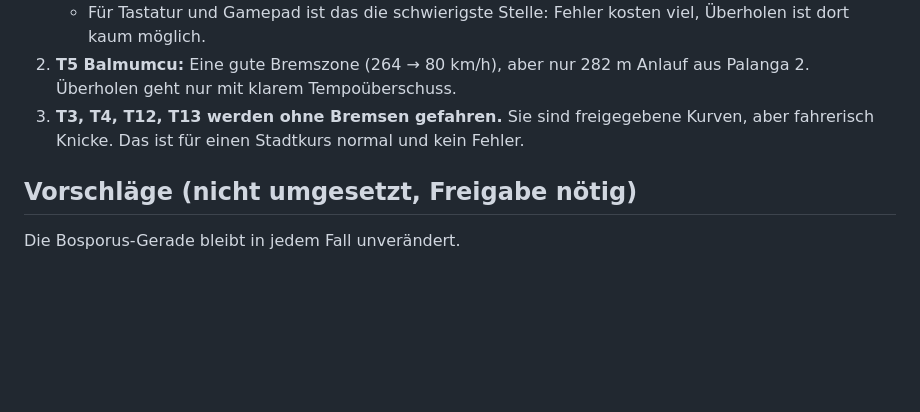
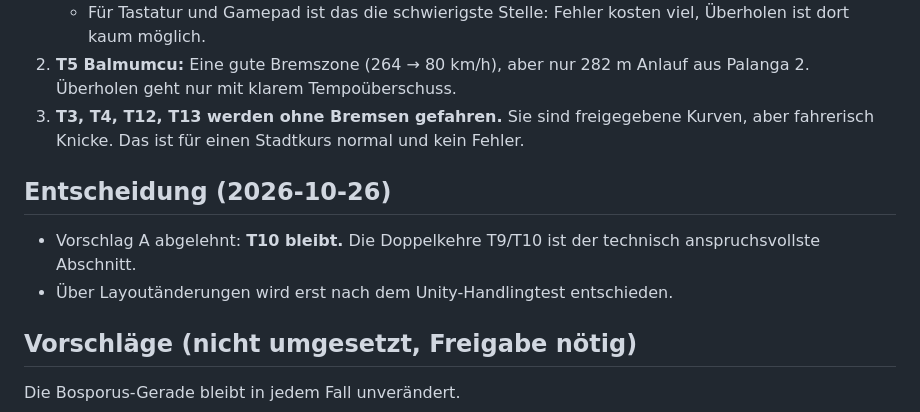
Before and after one commit to sedatslmc/apexformularacing, a Markdown page: docs/BOSPHORUS_A_CORNERS.md, the part around the change. Drawn GitHub-style; blank space fills up the shorter version.

```diff
--- a/docs/BOSPHORUS_A_CORNERS.md
+++ b/docs/BOSPHORUS_A_CORNERS.md
@@ -59,6 +59,10 @@ Tempi in km/h. „–“ = ohne Bremsen gefahren.
 2. **T5 Balmumcu:** Eine gute Bremszone (264 → 80 km/h), aber nur 282 m Anlauf aus Palanga 2. Überholen geht nur mit klarem Tempoüberschuss.
 3. **T3, T4, T12, T13 werden ohne Bremsen gefahren.** Sie sind freigegebene Kurven, aber fahrerisch Knicke. Das ist für einen Stadtkurs normal und kein Fehler.
 
+## Entscheidung (2026-10-26)
+- Vorschlag A abgelehnt: **T10 bleibt.** Die Doppelkehre T9/T10 ist der technisch anspruchsvollste Abschnitt.
+- Über Layoutänderungen wird erst nach dem Unity-Handlingtest entschieden.
+
 ## Vorschläge (nicht umgesetzt, Freigabe nötig)
 Die Bosporus-Gerade bleibt in jedem Fall unverändert.
 
```
Also changed, not shown: docs/ORTAKOY_VERTICAL_SLICE_PLAN.md (added, +108 -0 lines), docs/UNITY_HANDLING_VALIDATION.md (added, +92 -0 lines).
